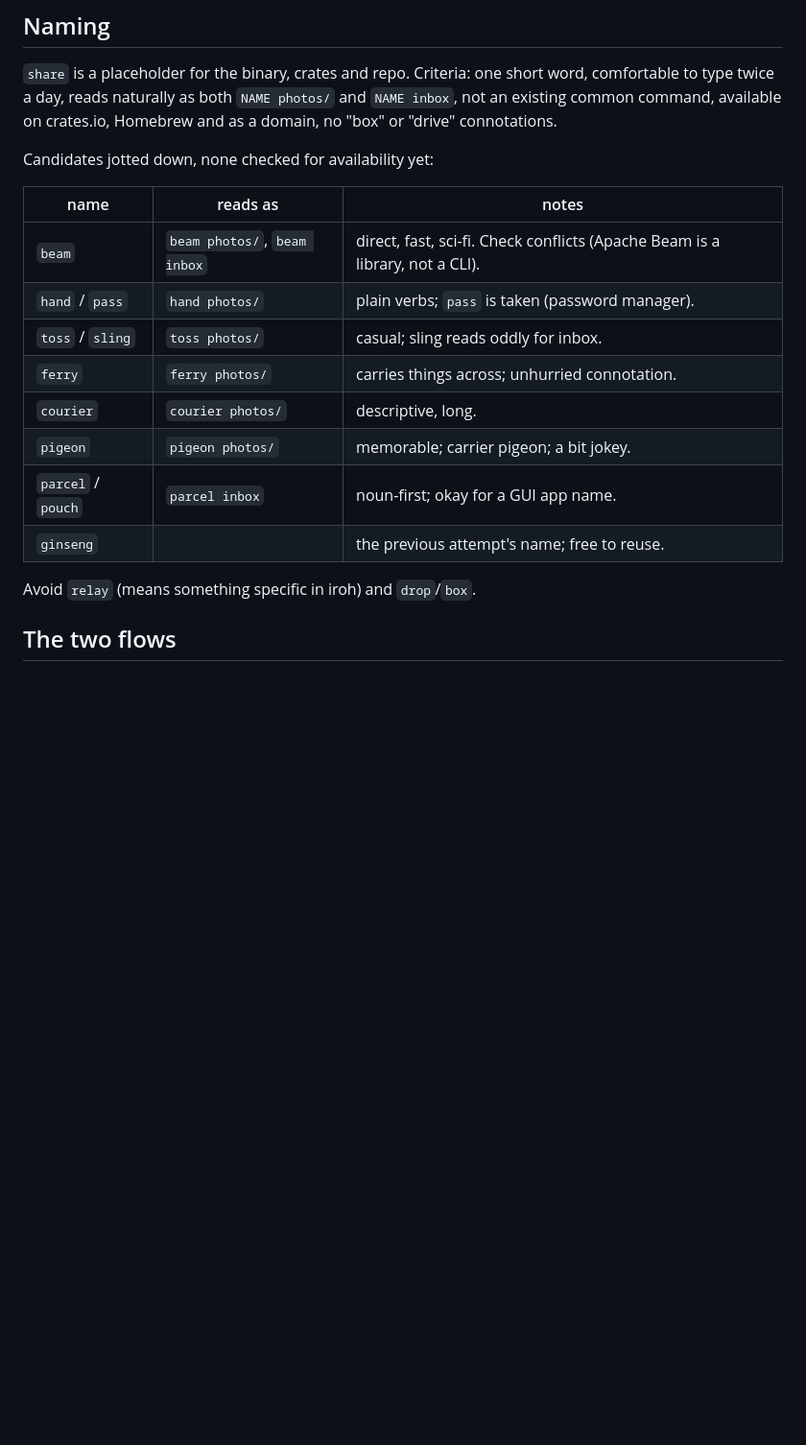
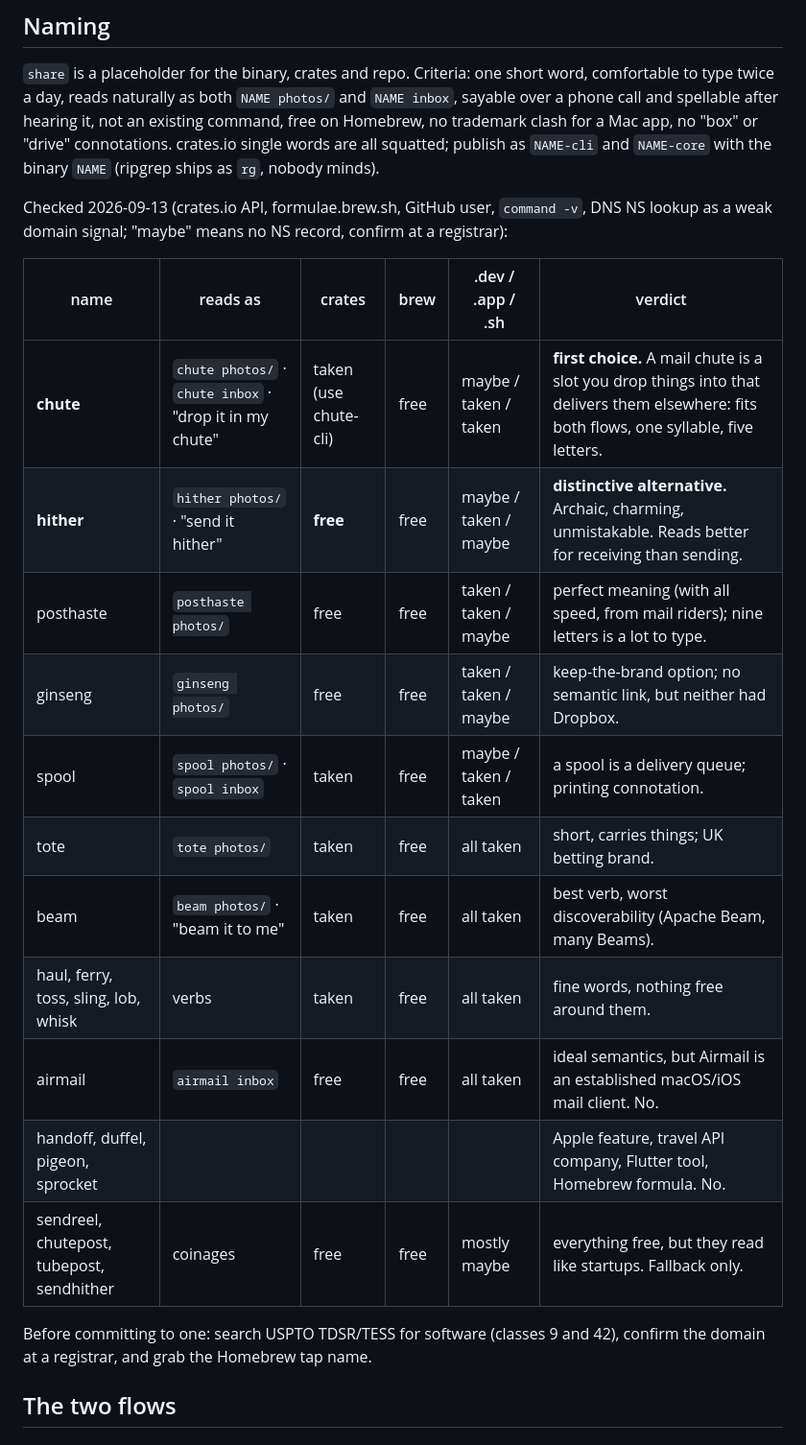
Before and after one commit to alDuncanson/hither, a Markdown page: NOTES.md, the part around the change. Shown at 96% size. Drawn GitHub-style; blank space fills up the shorter version.

Commit message:
docs: record checked name candidates and recommendation
Co-Authored-By: Claude Fable 5.1 <noreply@anthropic.com>

```diff
--- a/NOTES.md
+++ b/NOTES.md
@@ -51,23 +51,32 @@ install it or change the channel to `stable`.
 
 `share` is a placeholder for the binary, crates and repo. Criteria: one short
 word, comfortable to type twice a day, reads naturally as both `NAME photos/`
-and `NAME inbox`, not an existing common command, available on crates.io,
-Homebrew and as a domain, no "box" or "drive" connotations.
+and `NAME inbox`, sayable over a phone call and spellable after hearing it,
+not an existing command, free on Homebrew, no trademark clash for a Mac app,
+no "box" or "drive" connotations. crates.io single words are all squatted;
+publish as `NAME-cli` and `NAME-core` with the binary `NAME` (ripgrep ships
+as `rg`, nobody minds).
 
-Candidates jotted down, none checked for availability yet:
+Checked 2026-09-13 (crates.io API, formulae.brew.sh, GitHub user, `command -v`,
+DNS NS lookup as a weak domain signal; "maybe" means no NS record, confirm at
+a registrar):
 
-| name | reads as | notes |
-|---|---|---|
-| `beam` | `beam photos/`, `beam inbox` | direct, fast, sci-fi. Check conflicts (Apache Beam is a library, not a CLI). |
-| `hand` / `pass` | `hand photos/` | plain verbs; `pass` is taken (password manager). |
-| `toss` / `sling` | `toss photos/` | casual; sling reads oddly for inbox. |
-| `ferry` | `ferry photos/` | carries things across; unhurried connotation. |
-| `courier` | `courier photos/` | descriptive, long. |
-| `pigeon` | `pigeon photos/` | memorable; carrier pigeon; a bit jokey. |
-| `parcel` / `pouch` | `parcel inbox` | noun-first; okay for a GUI app name. |
-| `ginseng` | | the previous attempt's name; free to reuse. |
+| name | reads as | crates | brew | .dev / .app / .sh | verdict |
+|---|---|---|---|---|---|
+| **chute** | `chute photos/` · `chute inbox` · "drop it in my chute" | taken (use chute-cli) | free | maybe / taken / taken | **first choice.** A mail chute is a slot you drop things into that delivers them elsewhere: fits both flows, one syllable, five letters. |
+| **hither** | `hither photos/` · "send it hither" | **free** | free | maybe / taken / maybe | **distinctive alternative.** Archaic, charming, unmistakable. Reads better for receiving than sending. |
+| posthaste | `posthaste photos/` | free | free | taken / taken / maybe | perfect meaning (with all speed, from mail riders); nine letters is a lot to type. |
+| ginseng | `ginseng photos/` | free | free | taken / taken / maybe | keep-the-brand option; no semantic link, but neither had Dropbox. |
+| spool | `spool photos/` · `spool inbox` | taken | free | maybe / taken / taken | a spool is a delivery queue; printing connotation. |
+| tote | `tote photos/` | taken | free | all taken | short, carries things; UK betting brand. |
+| beam | `beam photos/` · "beam it to me" | taken | free | all taken | best verb, worst discoverability (Apache Beam, many Beams). |
+| haul, ferry, toss, sling, lob, whisk | verbs | taken | free | all taken | fine words, nothing free around them. |
+| airmail | `airmail inbox` | free | free | all taken | ideal semantics, but Airmail is an established macOS/iOS mail client. No. |
+| handoff, duffel, pigeon, sprocket | | | | | Apple feature, travel API company, Flutter tool, Homebrew formula. No. |
+| sendreel, chutepost, tubepost, sendhither | coinages | free | free | mostly maybe | everything free, but they read like startups. Fallback only. |
 
-Avoid `relay` (means something specific in iroh) and `drop`/`box`.
+Before committing to one: search USPTO TDSR/TESS for software (classes 9 and
+42), confirm the domain at a registrar, and grab the Homebrew tap name.
 
 ## The two flows
 
```
